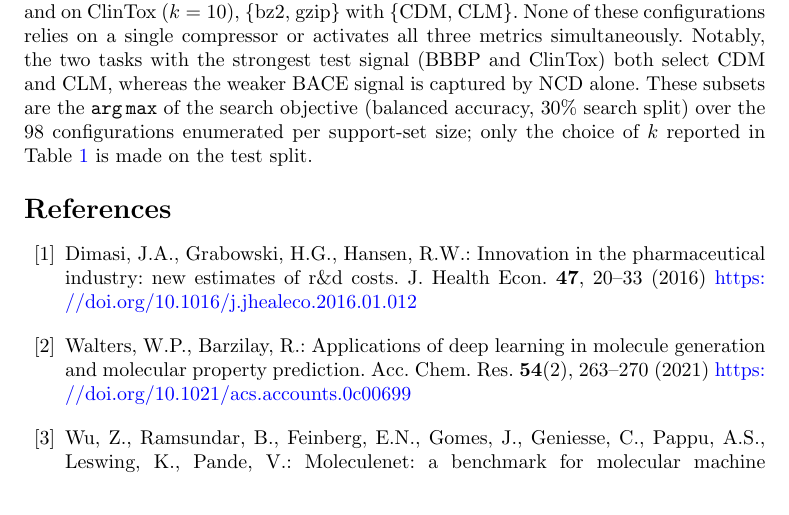
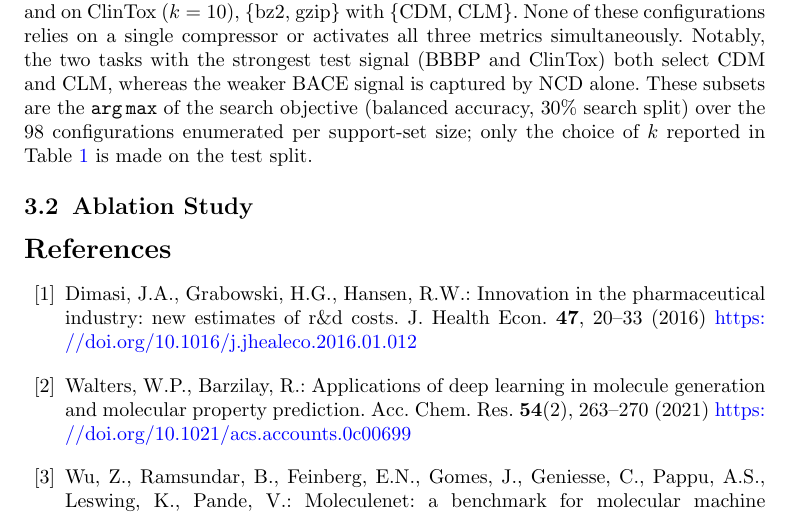
Before and after one commit to itsjesusalan/scope-paper, a LaTeX paper (sn-article.tex, which reads sections/03_results_and_discussion.tex): part of page 13 of 15, cut so that both start at the same text. Compiled offline with pdfLaTeX.

Commit message:
add subsection ablation

```diff
--- a/sections/03_results_and_discussion.tex
+++ b/sections/03_results_and_discussion.tex
@@ -166,3 +166,5 @@ the \texttt{arg\,max} of the search objective (balanced accuracy, 30\% search
 split) over the 98 configurations enumerated per support-set size; only the
 choice of $k$ reported in Table~\ref{tab:scope_results} is made on the test
 split.
+
+\subsection{Ablation Study}\label{subsec:ablation}
```
